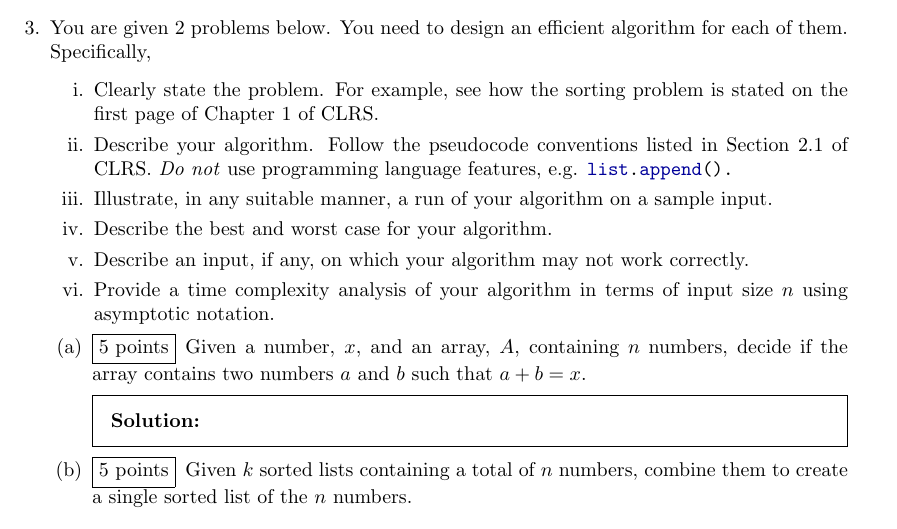
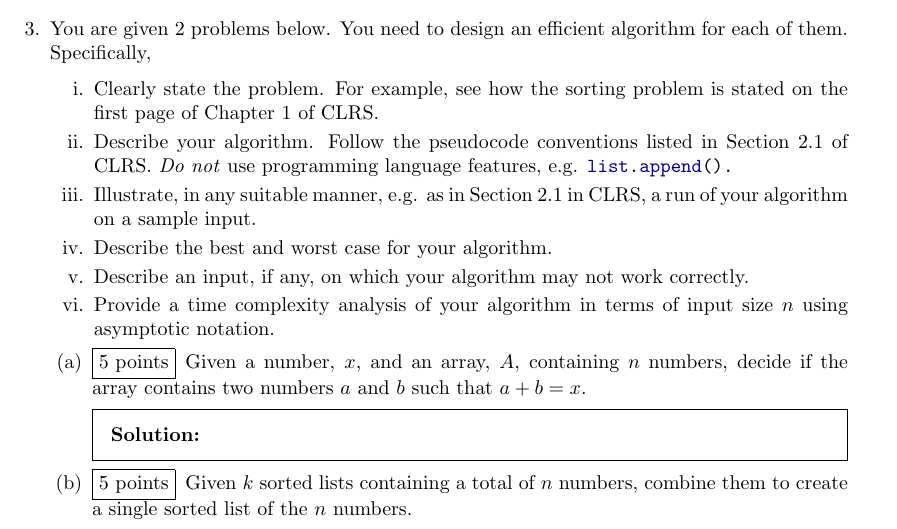
Before and after one commit to CS-412-Spring-2025/hw1, a LaTeX problem sheet (hw1.tex): part of page 2 of 3, cut so that both start at the same text. Compiled offline with pdfLaTeX.

Commit message:
added clarification

```diff
--- a/hw1.tex
+++ b/hw1.tex
@@ -57,7 +57,7 @@
     \renewcommand{\theenumi}{\roman{enumi}} % Set enumeration to a, b, c...
     \item Clearly state the problem. For example, see how the sorting problem is stated on the first page of Chapter 1 of CLRS.
     \item Describe your algorithm. Follow the pseudocode conventions listed in Section 2.1 of CLRS. \textit{Do not} use programming language features, e.g. \pyth{list.append().}
-    \item Illustrate, in any suitable manner, a run of your algorithm on a sample input.
+    \item Illustrate, in any suitable manner, e.g. as in Section 2.1 in CLRS, a run of your algorithm on a sample input.
     \item Describe the best and worst case for your algorithm.
     \item Describe an input, if any, on which your algorithm may not work correctly.
     \item Provide a time complexity analysis of your algorithm in terms of input size $n$ using asymptotic notation.
```
